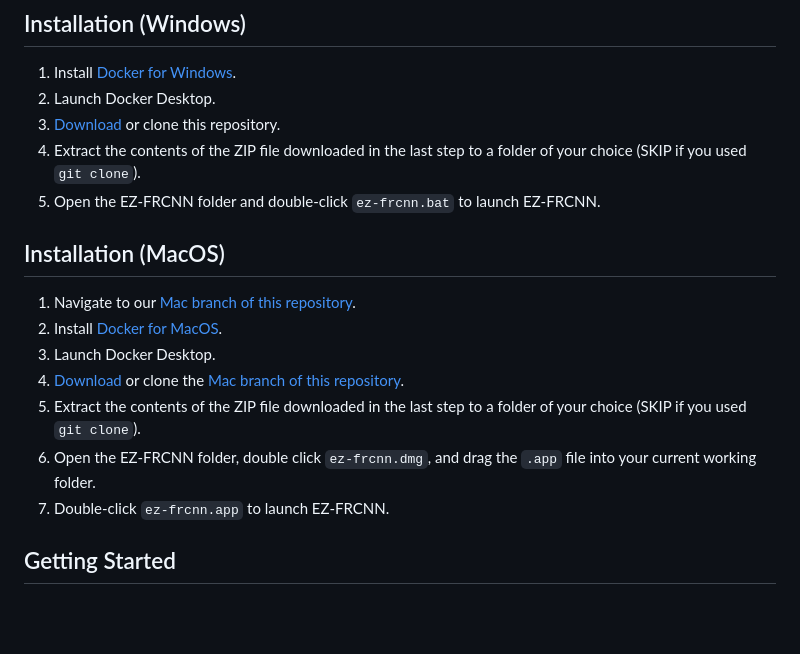
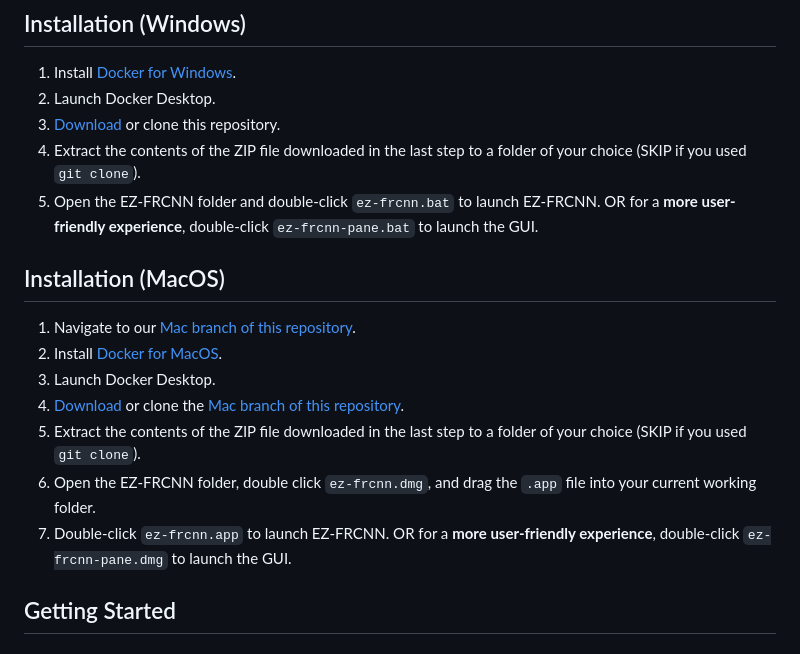
Before and after one commit to lu-lab/ez-frcnn, a Markdown page: README.md, the part around the change. GitHub-like rendering; blank space fills up the shorter version.

```diff
--- a/README.md
+++ b/README.md
@@ -18,7 +18,7 @@ We provide instructions for installing EZ-FRCNN on Windows or MacOS below. While
 2. Launch Docker Desktop.
 3. [Download](https://minhaskamal.github.io/DownGit/#/home?url=https://github.com/JacobWheelock/ez-frcnn) or clone this repository.
 4. Extract the contents of the ZIP file downloaded in the last step to a folder of your choice (SKIP if you used `git clone`).
-5. Open the EZ-FRCNN folder and double-click `ez-frcnn.bat` to launch EZ-FRCNN.
+5. Open the EZ-FRCNN folder and double-click `ez-frcnn.bat` to launch EZ-FRCNN. OR for a **more user-friendly experience**, double-click `ez-frcnn-pane.bat` to launch the GUI.
 
 ## Installation (MacOS)
 1. Navigate to our [Mac branch of this repository](https://github.com/JacobWheelock/ez-frcnn/tree/mac).
@@ -27,7 +27,7 @@ We provide instructions for installing EZ-FRCNN on Windows or MacOS below. While
 4. [Download](https://minhaskamal.github.io/DownGit/#/home?url=https://github.com/JacobWheelock/ez-frcnn/tree/mac) or clone the [Mac branch of this repository](https://github.com/JacobWheelock/ez-frcnn/tree/mac).
 5. Extract the contents of the ZIP file downloaded in the last step to a folder of your choice (SKIP if you used `git clone`).
 6. Open the EZ-FRCNN folder, double click `ez-frcnn.dmg`, and drag the `.app` file into your current working folder.
-7. Double-click `ez-frcnn.app` to launch EZ-FRCNN.
+7. Double-click `ez-frcnn.app` to launch EZ-FRCNN. OR for a **more user-friendly experience**, double-click `ez-frcnn-pane.dmg` to launch the GUI.
 
 ## Getting Started
 ### Step 1: Annotation - Labeling your Images
```
